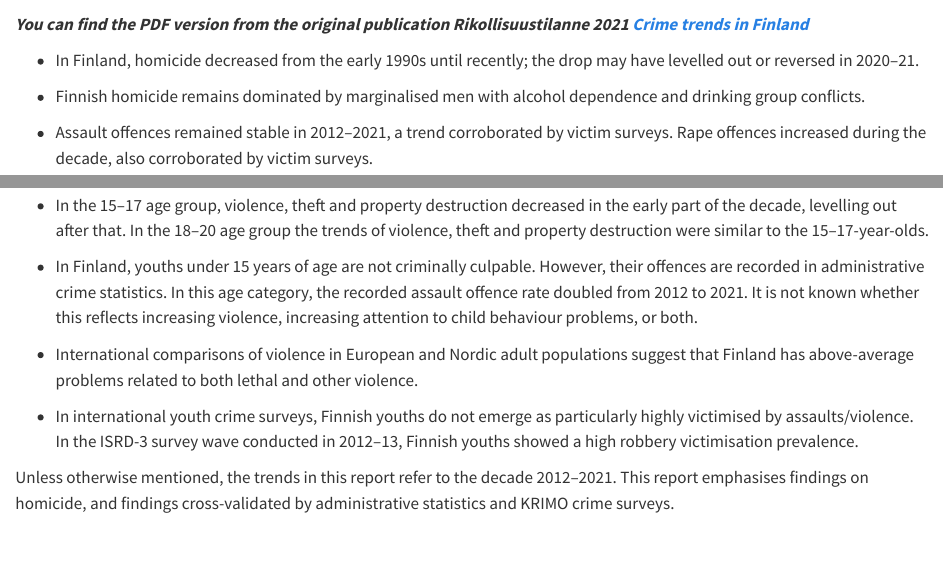
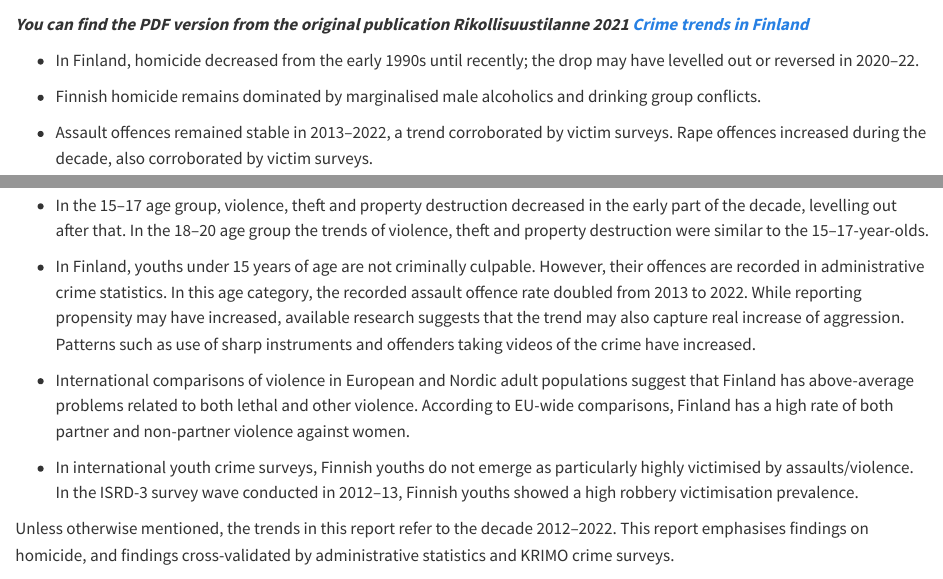
Before and after one commit to krimo-rt/crime-trends-in-finland, a Quarto document (index.qmd): the page in a window 1100 px wide, from 60 px down, and a second part further down, joined at a grey line. Rendered offline with R 4.5, knitr and Pandoc in place of Quarto, with nearby package versions.

Commit message:
vuoden 2022 päivitykset

````diff
--- a/index.qmd
+++ b/index.qmd
@@ -2,11 +2,11 @@
 
 ***You can find the PDF version from the original publication Rikollisuustilanne 2021 [Crime trends in Finland](https://helda.helsinki.fi/bitstream/handle/10138/352005/Katsauksia_52_Rikollisuustilanne_2021_2022.pdf#page=196)***
 
--   In Finland, homicide decreased from the early 1990s until recently; the drop may have levelled out or reversed in 2020--21.
+-   In Finland, homicide decreased from the early 1990s until recently; the drop may have levelled out or reversed in 2020--22.
 
--   Finnish homicide remains dominated by marginalised men with alcohol dependence and drinking group conflicts.
+-   Finnish homicide remains dominated by marginalised male alcoholics and drinking group conflicts.
 
--   Assault offences remained stable in 2012--2021, a trend corroborated by victim surveys. Rape offences increased during the decade, also corroborated by victim surveys.
+-   Assault offences remained stable in 2013--2022, a trend corroborated by victim surveys. Rape offences increased during the decade, also corroborated by victim surveys.
 
 -   The numbers of child sexual abuse offences reported to the police have varied annually but increased in recent years in both crimes reported to the police and victim surveys.
 
@@ -18,9 +18,9 @@
 
 -   In the 15--17 age group, violence, theft and property destruction decreased in the early part of the decade, levelling out after that. In the 18--20 age group the trends of violence, theft and property destruction were similar to the 15--17-year-olds.
 
--   In Finland, youths under 15 years of age are not criminally culpable. However, their offences are recorded in administrative crime statistics. In this age category, the recorded assault offence rate doubled from 2012 to 2021. It is not known whether this reflects increasing violence, increasing attention to child behaviour problems, or both.
+-   In Finland, youths under 15 years of age are not criminally culpable. However, their offences are recorded in administrative crime statistics. In this age category, the recorded assault offence rate doubled from 2013 to 2022. While reporting propensity may have increased, available research suggests that the trend may also capture real increase of aggression. Patterns such as use of sharp instruments and offenders taking videos of the crime have increased.
 
--   International comparisons of violence in European and Nordic adult populations suggest that Finland has above-average problems related to both lethal and other violence.
+-   International comparisons of violence in European and Nordic adult populations suggest that Finland has above-average problems related to both lethal and other violence. According to EU-wide comparisons, Finland has a high rate of both partner and non-partner violence against women.
 
 -   In international youth crime surveys, Finnish youths do not emerge as particularly highly victimised by assaults/violence. In the ISRD-3 survey wave conducted in 2012--13, Finnish youths showed a high robbery victimisation prevalence.
 
@@ -51,7 +51,7 @@ library(bslib)
 
 ```
 
-Unless otherwise mentioned, the trends in this report refer to the decade 2012--2021. This report emphasises findings on homicide, and findings cross-validated by administrative statistics and KRIMO crime surveys.
+Unless otherwise mentioned, the trends in this report refer to the decade 2012--2022. This report emphasises findings on homicide, and findings cross-validated by administrative statistics and KRIMO crime surveys.
 
 # Finland
 
````
Also changed, not shown: index.qmd (2 more changed lines), 1 other file.
